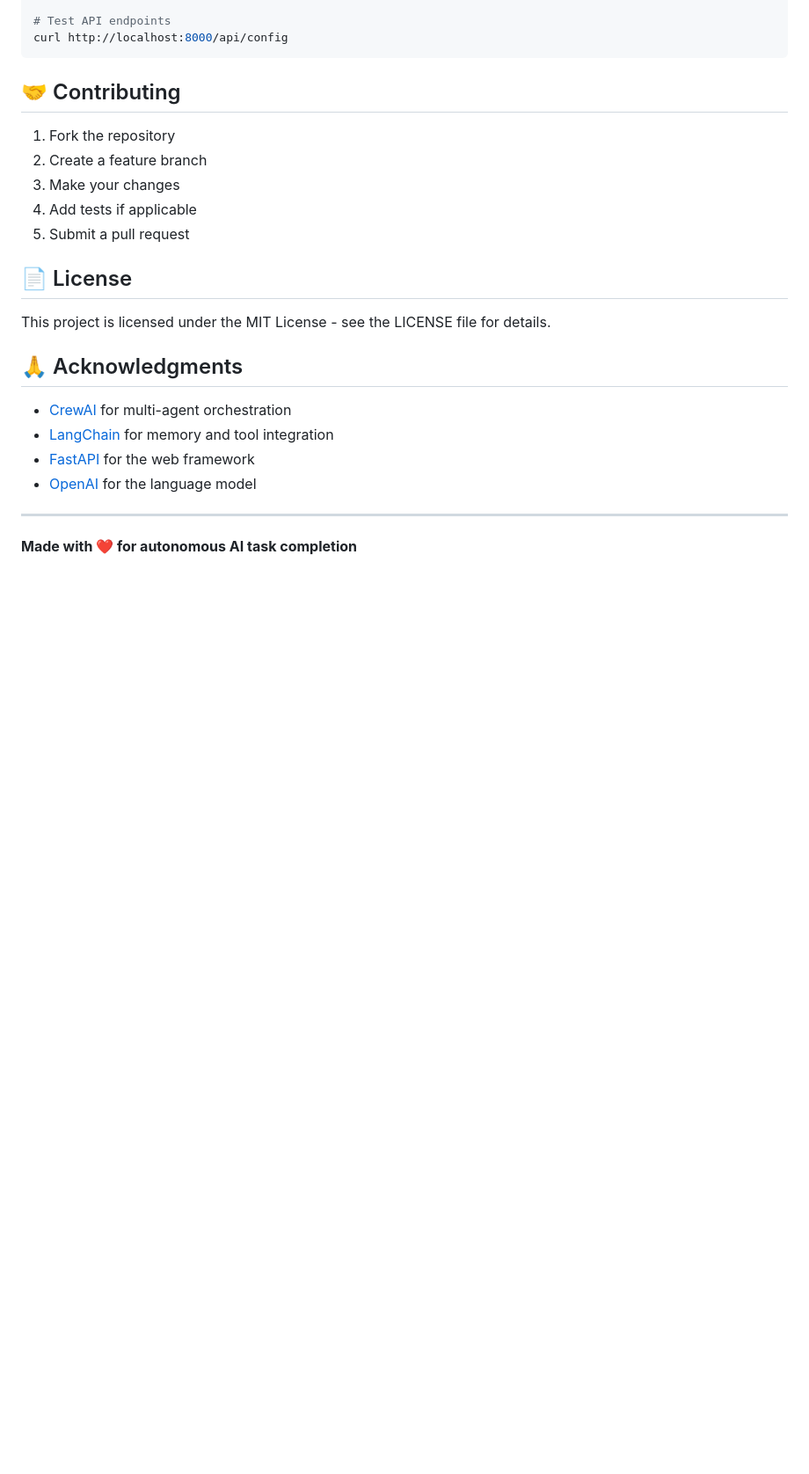
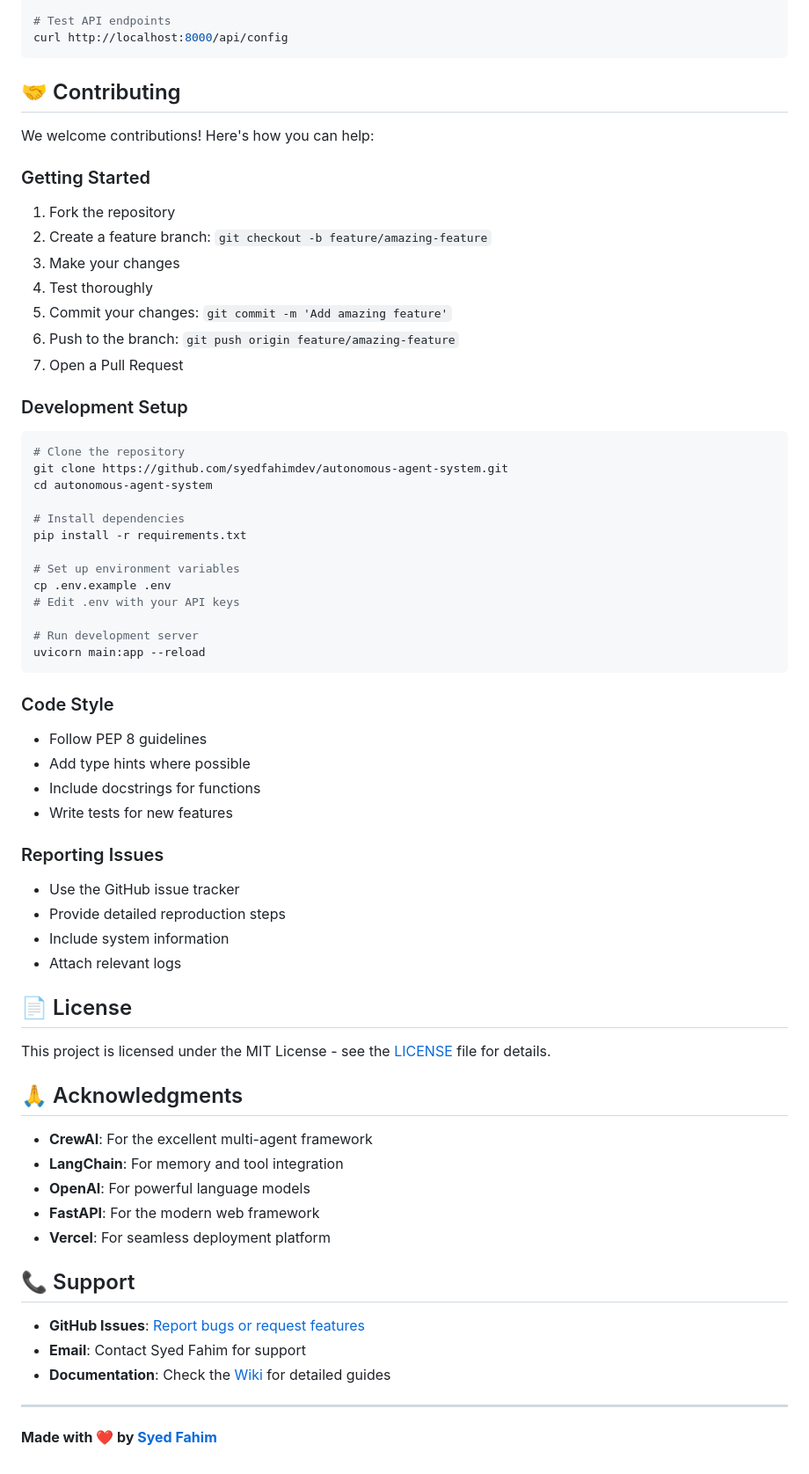
Before and after one commit to syedfahimdev/autonomous-agent-system, a Markdown page: README.md, the part around the change printed below. Shown: that part at 88% size. GitHub-like rendering; blank space fills up the shorter version.

````diff
--- a/README.md
+++ b/README.md
@@ -302,23 +470,64 @@ curl http://localhost:8000/api/config
 
 ## 🤝 Contributing
 
+We welcome contributions! Here's how you can help:
+
+### Getting Started
 1. Fork the repository
-2. Create a feature branch
+2. Create a feature branch: `git checkout -b feature/amazing-feature`
 3. Make your changes
-4. Add tests if applicable
-5. Submit a pull request
+4. Test thoroughly
+5. Commit your changes: `git commit -m 'Add amazing feature'`
+6. Push to the branch: `git push origin feature/amazing-feature`
+7. Open a Pull Request
+
+### Development Setup
+```bash
+# Clone the repository
+git clone https://github.com/syedfahimdev/autonomous-agent-system.git
+cd autonomous-agent-system
+
+# Install dependencies
+pip install -r requirements.txt
+
+# Set up environment variables
+cp .env.example .env
+# Edit .env with your API keys
+
+# Run development server
+uvicorn main:app --reload
+```
+
+### Code Style
+- Follow PEP 8 guidelines
+- Add type hints where possible
+- Include docstrings for functions
+- Write tests for new features
+
+### Reporting Issues
+- Use the GitHub issue tracker
+- Provide detailed reproduction steps
+- Include system information
+- Attach relevant logs
 
 ## 📄 License
 
-This project is licensed under the MIT License - see the LICENSE file for details.
+This project is licensed under the MIT License - see the [LICENSE](LICENSE) file for details.
 
 ## 🙏 Acknowledgments
 
-- [CrewAI](https://github.com/joaomdmoura/crewAI) for multi-agent orchestration
-- [LangChain](https://github.com/langchain-ai/langchain) for memory and tool integration
-- [FastAPI](https://fastapi.tiangolo.com/) for the web framework
-- [OpenAI](https://openai.com/) for the language model
+- **CrewAI**: For the excellent multi-agent framework
+- **LangChain**: For memory and tool integration
+- **OpenAI**: For powerful language models
+- **FastAPI**: For the modern web framework
+- **Vercel**: For seamless deployment platform
+
+## 📞 Support
+
+- **GitHub Issues**: [Report bugs or request features](https://github.com/syedfahimdev/autonomous-agent-system/issues)
+- **Email**: Contact Syed Fahim for support
+- **Documentation**: Check the [Wiki](https://github.com/syedfahimdev/autonomous-agent-system/wiki) for detailed guides
 
 ---
 
-**Made with ❤️ for autonomous AI task completion**
+**Made with ❤️ by [Syed Fahim](https://github.com/syedfahimdev)**
````
Also changed, not shown: other parts of README.md (+174 -6 lines).
